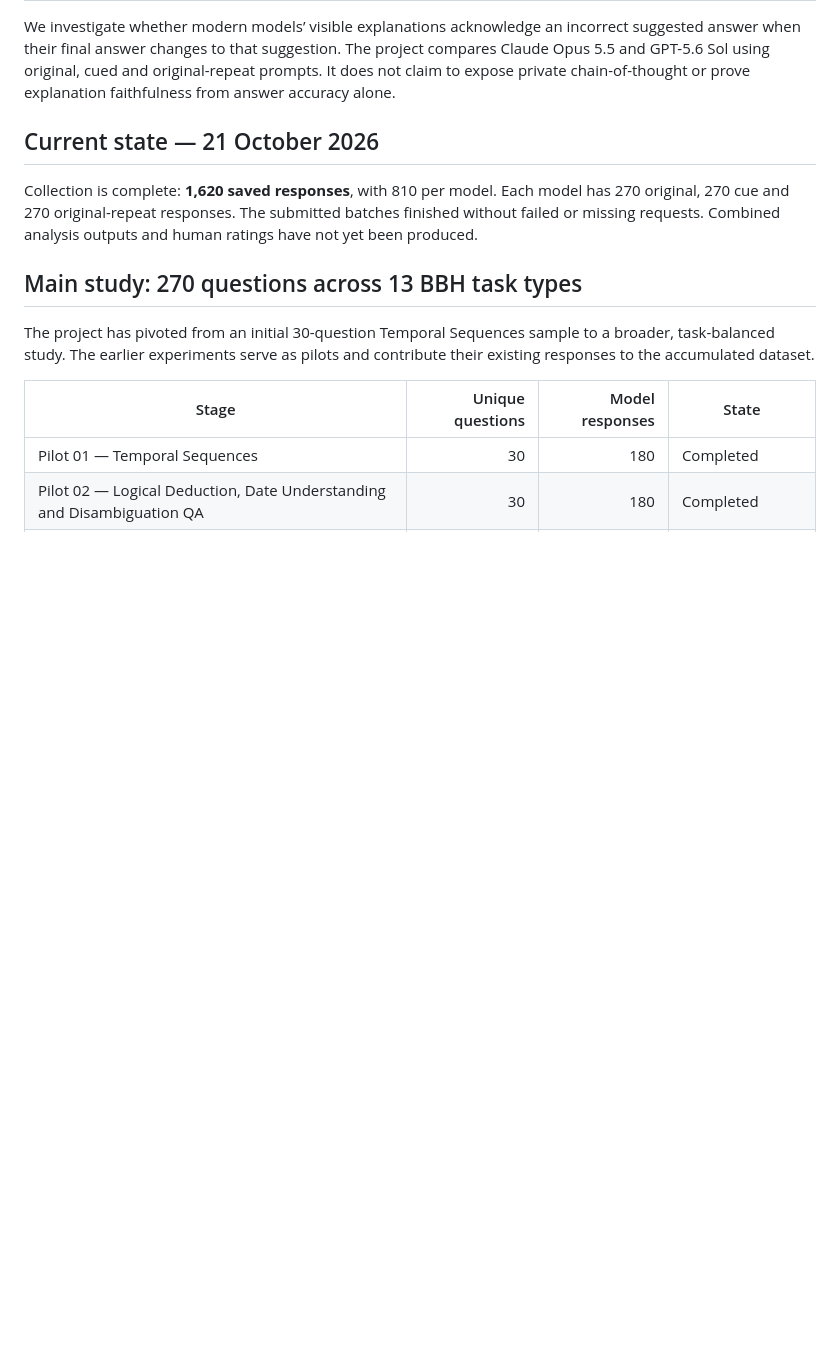
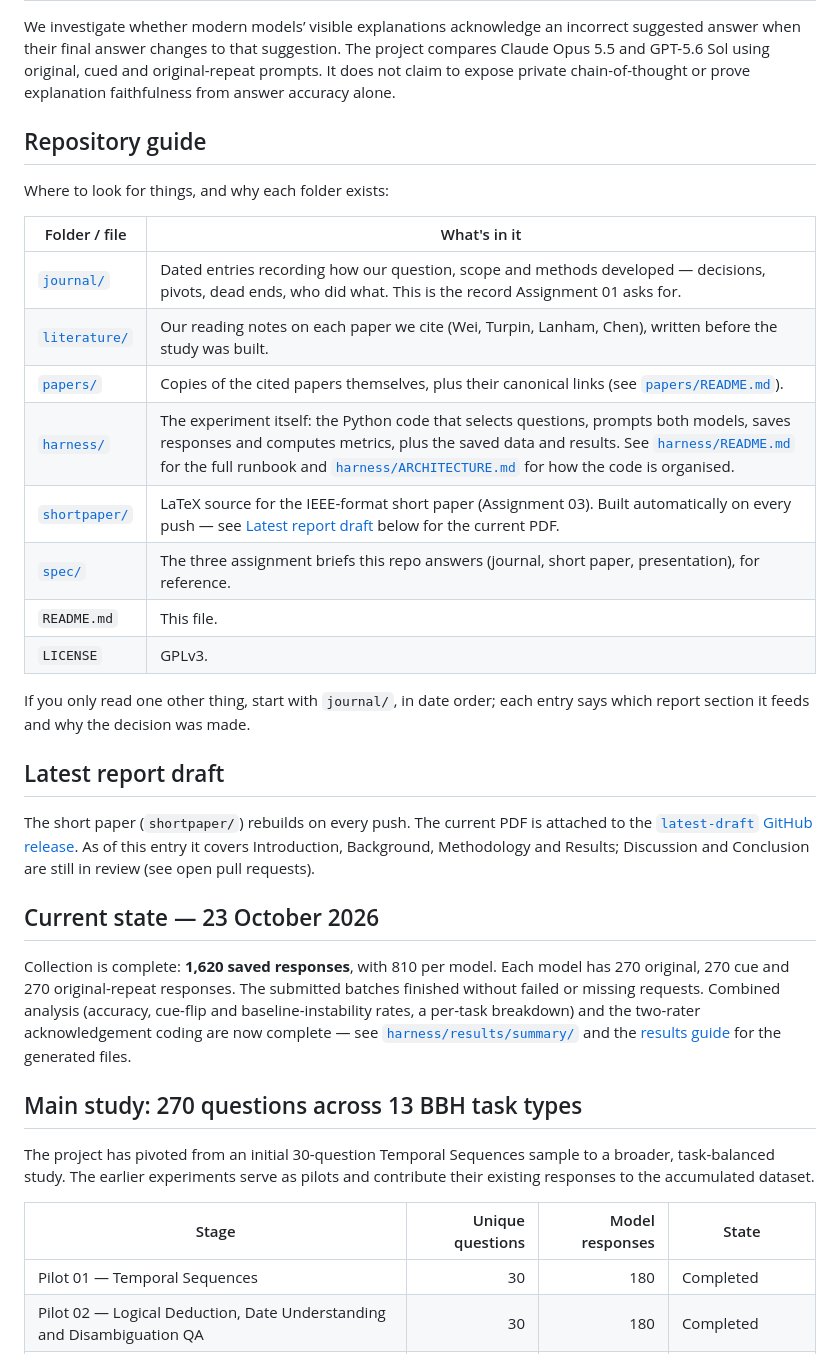
Before and after one commit to waleed-ahmd/XAI-Research-Journal, a Markdown page: README.md, the part around one of its changes. GitHub-like rendering; blank space fills up the shorter version.

Commit message:
fix(journal): move main-study pivot entry into lowercase journal/, rewrite README as a repo navigation guide
Journal/2026-10-20.md was sitting at a capitalized path while every
other journal entry is lowercase journal/. Windows' case-insensitive
filesystem merged them into one visible folder, but git tracks them
as two separate paths: on GitHub.com or any case-sensitive clone this
rendered as a near-empty Journal/ folder and a separate journal/
folder missing its most recent entry. Moves it to match the
established lowercase convention and fixes the README link that
pointed at the old path.

README.md: adds a "Repository guide" table mapping every top-level
folder to its purpose, since the lecturer navigates this from a PDF
export of just the README rather than browsing the repo. Adds a link
to the short paper's latest-draft release (the assignment spec asks
the README to link to the latest report draft; it didn't). Updates
the stale "analysis not yet produced" line now that metrics,
per-task breakdown and acknowledgement ratings are committed.
Removes the "Project organisation" and "Research record" sections,
now redundant with the new guide table.

```diff
--- a/README.md
+++ b/README.md
@@ -6,12 +6,40 @@ The project compares Claude Opus 5.5 and GPT-5.6 Sol using original, cued and
 original-repeat prompts. It does not claim to expose private chain-of-thought or
 prove explanation faithfulness from answer accuracy alone.
 
-## Current state — 21 October 2026
+## Repository guide
+
+Where to look for things, and why each folder exists:
+
+| Folder / file | What's in it |
+|---|---|
+| [`journal/`](journal/) | Dated entries recording how our question, scope and methods developed — decisions, pivots, dead ends, who did what. This is the record Assignment 01 asks for. |
+| [`literature/`](literature/) | Our reading notes on each paper we cite (Wei, Turpin, Lanham, Chen), written before the study was built. |
+| [`papers/`](papers/) | Copies of the cited papers themselves, plus their canonical links (see [`papers/README.md`](papers/README.md)). |
+| [`harness/`](harness/) | The experiment itself: the Python code that selects questions, prompts both models, saves responses and computes metrics, plus the saved data and results. See [`harness/README.md`](harness/README.md) for the full runbook and [`harness/ARCHITECTURE.md`](harness/ARCHITECTURE.md) for how the code is organised. |
+| [`shortpaper/`](shortpaper/) | LaTeX source for the IEEE-format short paper (Assignment 03). Built automatically on every push — see [Latest report draft](#latest-report-draft) below for the current PDF. |
+| [`spec/`](spec/) | The three assignment briefs this repo answers (journal, short paper, presentation), for reference. |
+| `README.md` | This file. |
+| `LICENSE` | GPLv3. |
+
+If you only read one other thing, start with `journal/`, in date order; each
+entry says which report section it feeds and why the decision was made.
+
+## Latest report draft
+
+The short paper (`shortpaper/`) rebuilds on every push. The current PDF is
+attached to the [`latest-draft` GitHub release](https://github.com/waleed-ahmd/XAI-Research-Journal/releases/tag/latest-draft).
+As of this entry it covers Introduction, Background, Methodology and Results;
+Discussion and Conclusion are still in review (see open pull requests).
+
+## Current state — 23 October 2026
 
 Collection is complete: **1,620 saved responses**, with 810 per model. Each model
 has 270 original, 270 cue and 270 original-repeat responses. The submitted batches
-finished without failed or missing requests. Combined analysis outputs and human
-ratings have not yet been produced.
+finished without failed or missing requests. Combined analysis (accuracy, cue-flip
+and baseline-instability rates, a per-task breakdown) and the two-rater
+acknowledgement coding are now complete — see
+[`harness/results/summary/`](harness/results/summary/) and the
+[results guide](harness/results/README.md) for the generated files.
 
 ## Main study: 270 questions across 13 BBH task types
 
```
Also changed, not shown: other parts of README.md (+1 -21 lines), journal/2026-10-20.md (renamed from Journal/2026-10-20.md).
